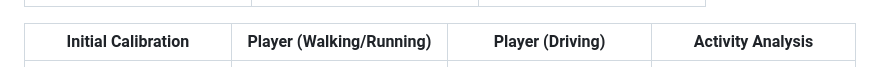
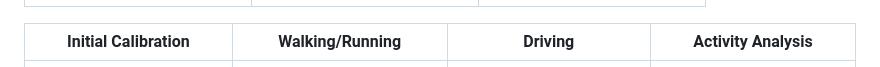
Before and after one commit to MayaRoze/BPMate, a Markdown page: README.md, the part around the change. GitHub-like rendering.

```diff
--- a/README.md
+++ b/README.md
@@ -22,7 +22,7 @@ It supports **Bluetooth streaming from an ESP32 + IMU** and saves your sessions
 |---|---|---|
 | <img src="screenshots/home.jpeg" alt="home" width="200"/> | <img src="screenshots/IMU_debug.jpeg" alt="IMU_debug" width="200"/> | <img src="screenshots/activity_creation.jpeg" alt="activity_creation" width="200"/> |
 
-| Initial Calibration | Player (Walking/Running) | Player (Driving) | Activity Analysis |
+| Initial Calibration | Walking/Running | Driving | Activity Analysis |
 |---|---|---|---|
 | <img src="screenshots/calibration.jpeg" alt="calibration" width="200"/> | <img src="screenshots/walking_mode_player.jpeg" alt="walking_mode_player" width="200"/> | <img src="screenshots/driving_mode_player.jpeg" alt="driving_mode_player" width="200"/> | <img src="screenshots/activity_analysis.jpeg" alt="activity_analysis" width="200"/> |
 
```
